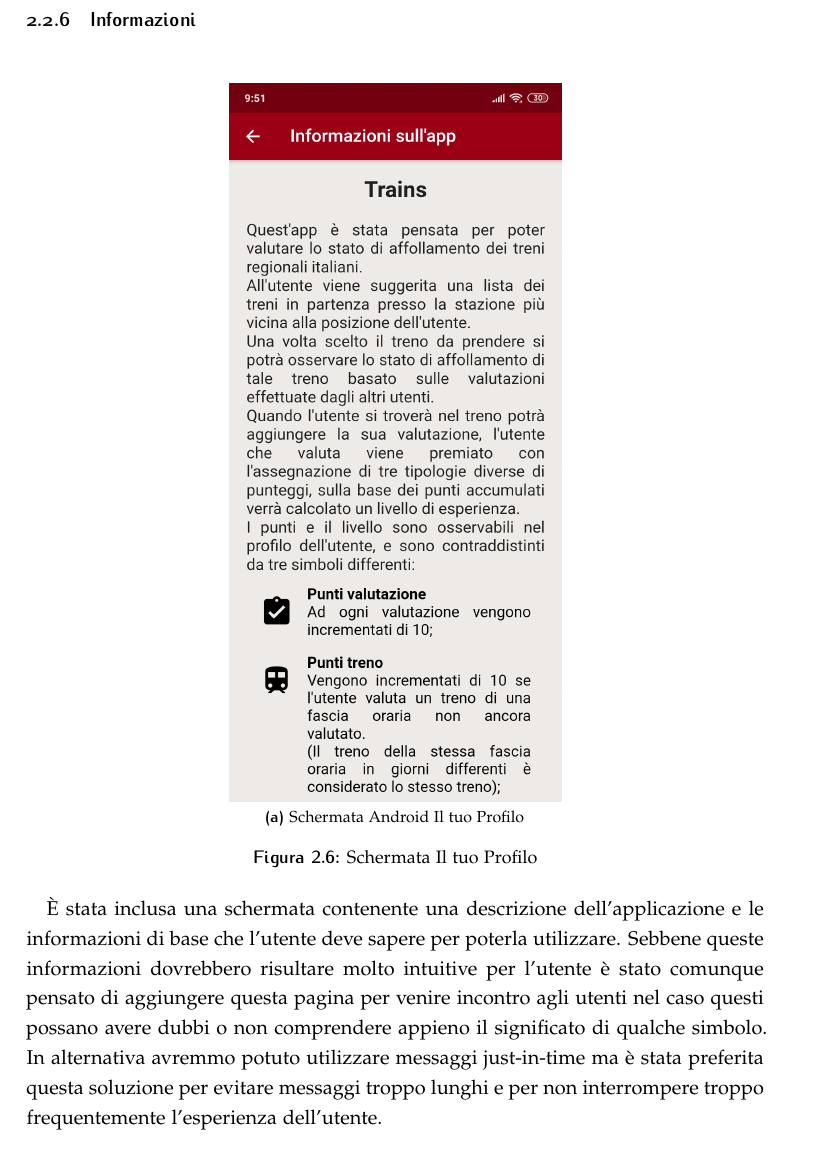
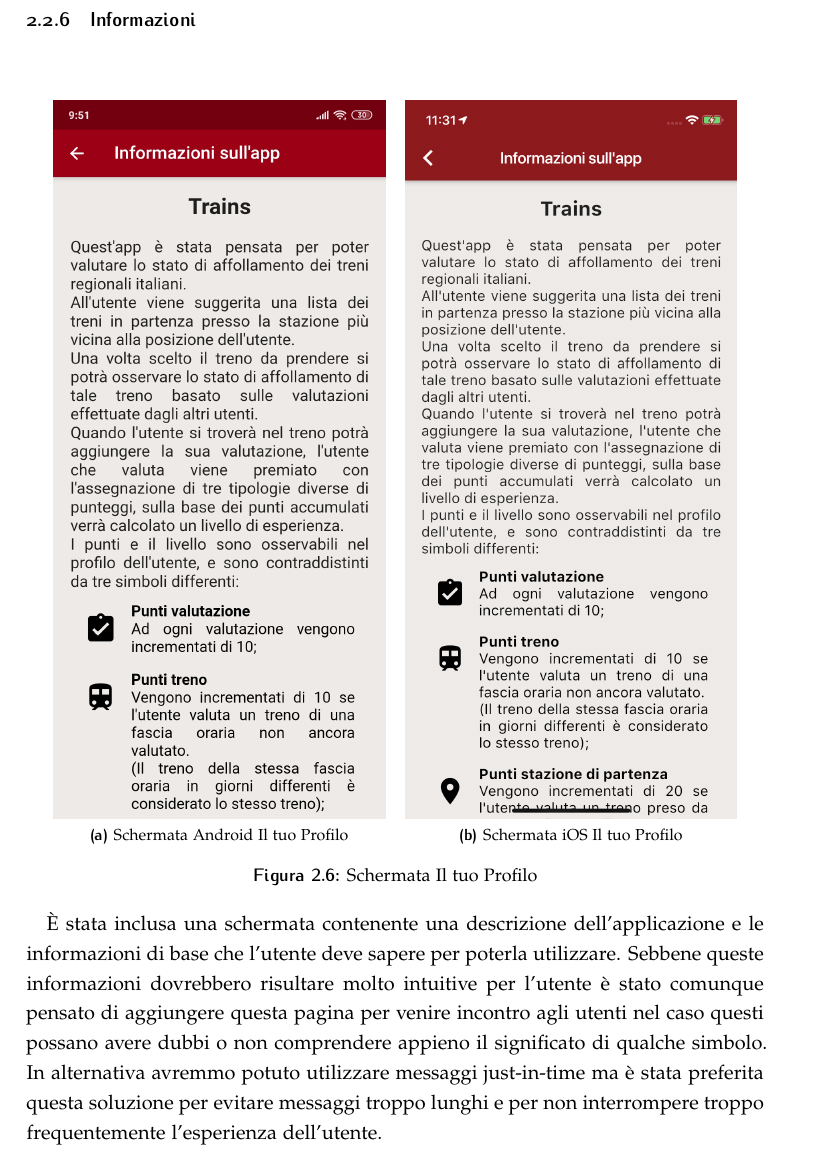
Before and after one commit to Perry15/trains, a LaTeX thesis (relazione/relazione.tex, which reads relazione/sezioni/design.tex): part of page 13 of 28, cut so that both start at the same text. Compiled offline with pdfLaTeX.

Commit message:
aggiunto ultimo screen

```diff
--- a/relazione/sezioni/design.tex
+++ b/relazione/sezioni/design.tex
@@ -104,8 +104,8 @@
 	\centering
 	\subfloat[Schermata Android Il tuo Profilo][Schermata Android Il tuo Profilo]
 	{\includegraphics[width=.45\textwidth]{immagini/android/informazioni.jpg}} \quad
-	%\subfloat[Schermata iOS Il tuo Profilo][Schermata iOS Il tuo Profilo]
-	%{\includegraphics[width=0.45\textwidth]{immagini/profile.jpg}} \quad
+	\subfloat[Schermata iOS Il tuo Profilo][Schermata iOS Il tuo Profilo]
+	{\includegraphics[width=0.45\textwidth]{immagini/ios/informazioni.png}} \quad
 	\caption{Schermata Il tuo Profilo}
 	\label{fig:ilTuoProfilo}
 \end{figure}
```
Also changed, not shown: relazione/immagini/ios/informazioni.png (added).
